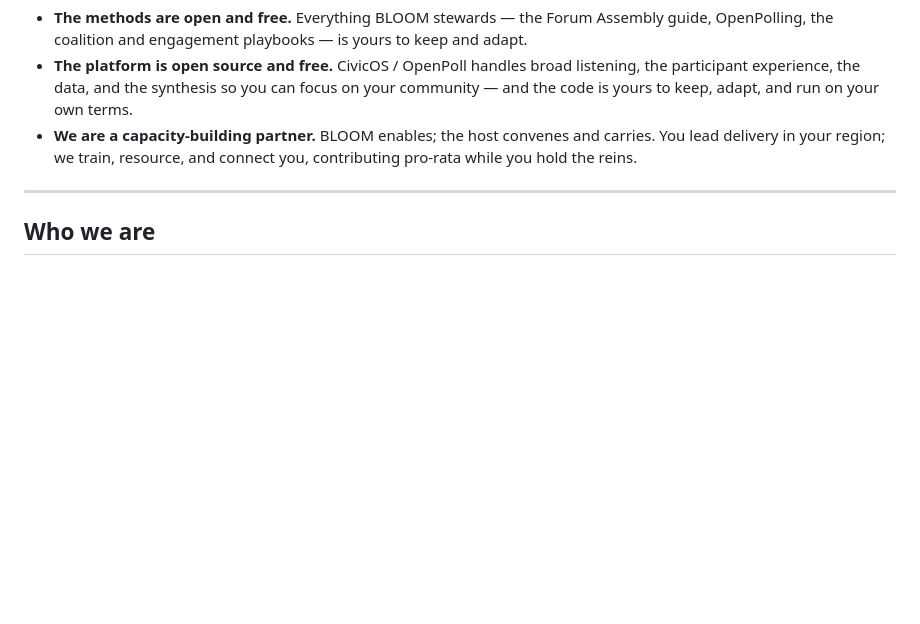
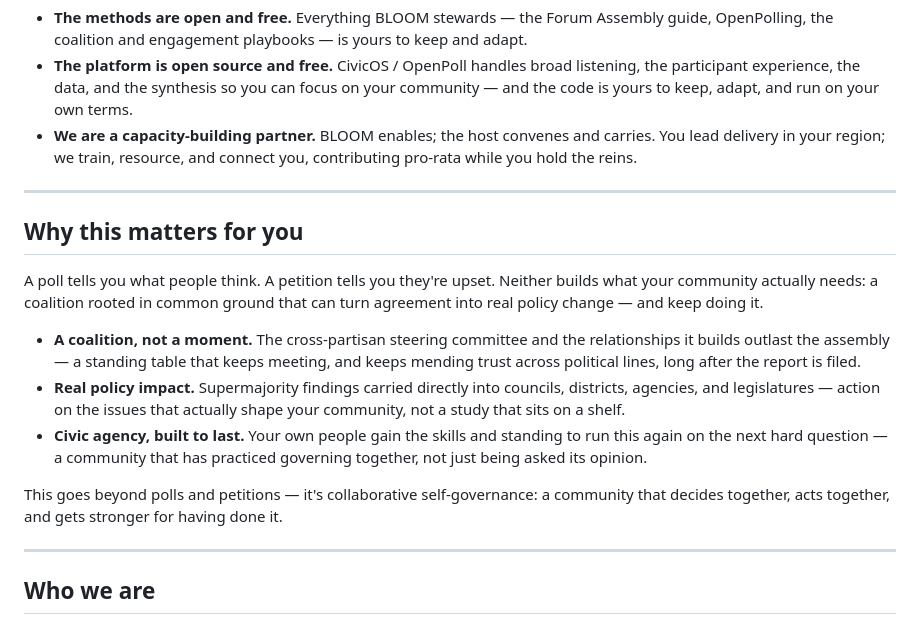
Before and after one commit to rahmin/prototyping, a Markdown page: bloom-civic-host-offering.md, the part around the change. GitHub-like rendering; blank space fills up the shorter version.

Commit message:
Add "Why this matters for you" section to the offering doc
Mirrors the "Beyond polls and petitions" section already on the
landing page (coalition-building, real policy impact, civic agency)
so the two stay in sync per this repo's own convention.

Co-Authored-By: Claude Sonnet 5 <noreply@anthropic.com>

```diff
--- a/bloom-civic-host-offering.md
+++ b/bloom-civic-host-offering.md
@@ -29,6 +29,18 @@ Our relationship to you is deliberately clear:
 - **The methods are open and free.** Everything BLOOM stewards — the Forum Assembly guide, OpenPolling, the coalition and engagement playbooks — is yours to keep and adapt.
 - **The platform is open source and free.** CivicOS / OpenPoll handles broad listening, the participant experience, the data, and the synthesis so you can focus on your community — and the code is yours to keep, adapt, and run on your own terms.
 - **We are a capacity-building partner.** BLOOM enables; the host convenes and carries. You lead delivery in your region; we train, resource, and connect you, contributing pro-rata while you hold the reins.
+
+---
+
+## Why this matters for you
+
+A poll tells you what people think. A petition tells you they're upset. Neither builds what your community actually needs: a coalition rooted in common ground that can turn agreement into real policy change — and keep doing it.
+
+- **A coalition, not a moment.** The cross-partisan steering committee and the relationships it builds outlast the assembly — a standing table that keeps meeting, and keeps mending trust across political lines, long after the report is filed.
+- **Real policy impact.** Supermajority findings carried directly into councils, districts, agencies, and legislatures — action on the issues that actually shape your community, not a study that sits on a shelf.
+- **Civic agency, built to last.** Your own people gain the skills and standing to run this again on the next hard question — a community that has practiced governing together, not just being asked its opinion.
+
+This goes beyond polls and petitions — it's collaborative self-governance: a community that decides together, acts together, and gets stronger for having done it.
 
 ---
 
```
